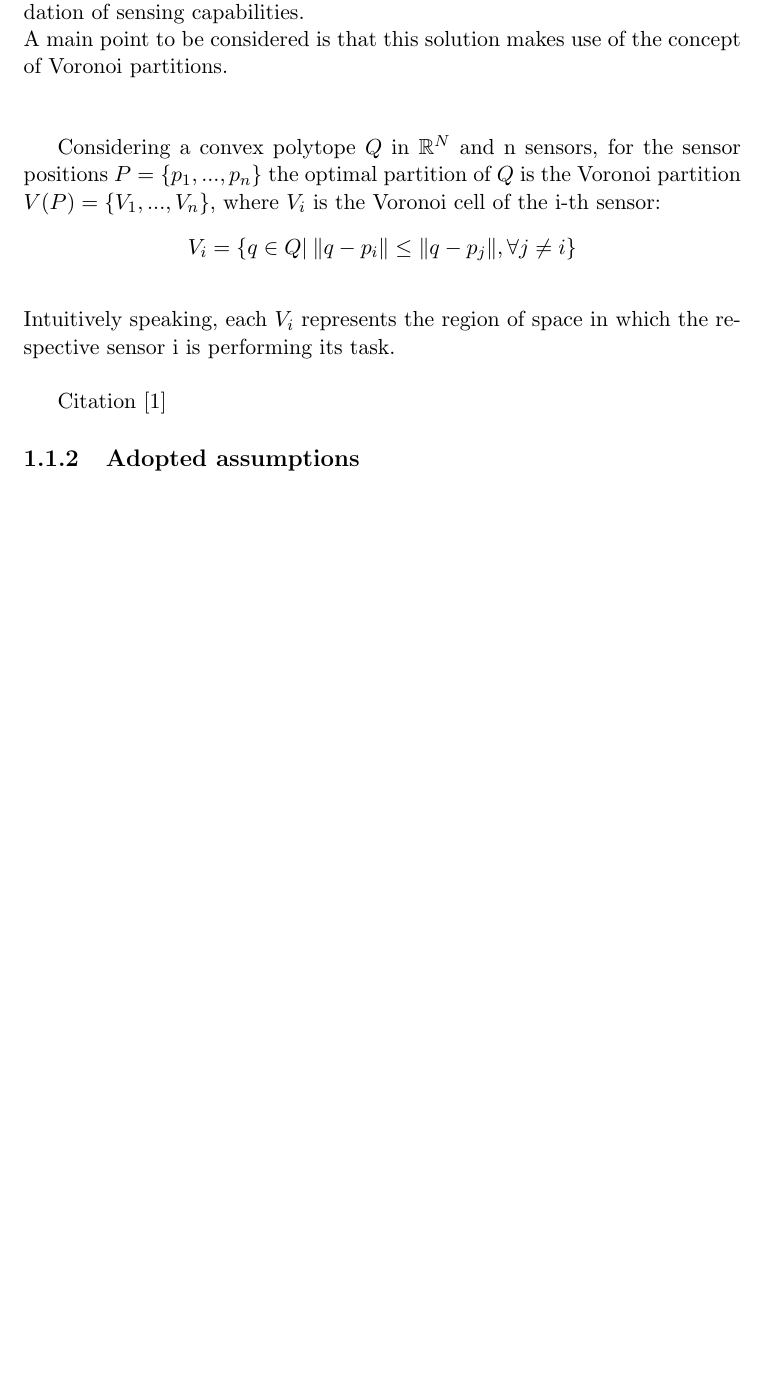
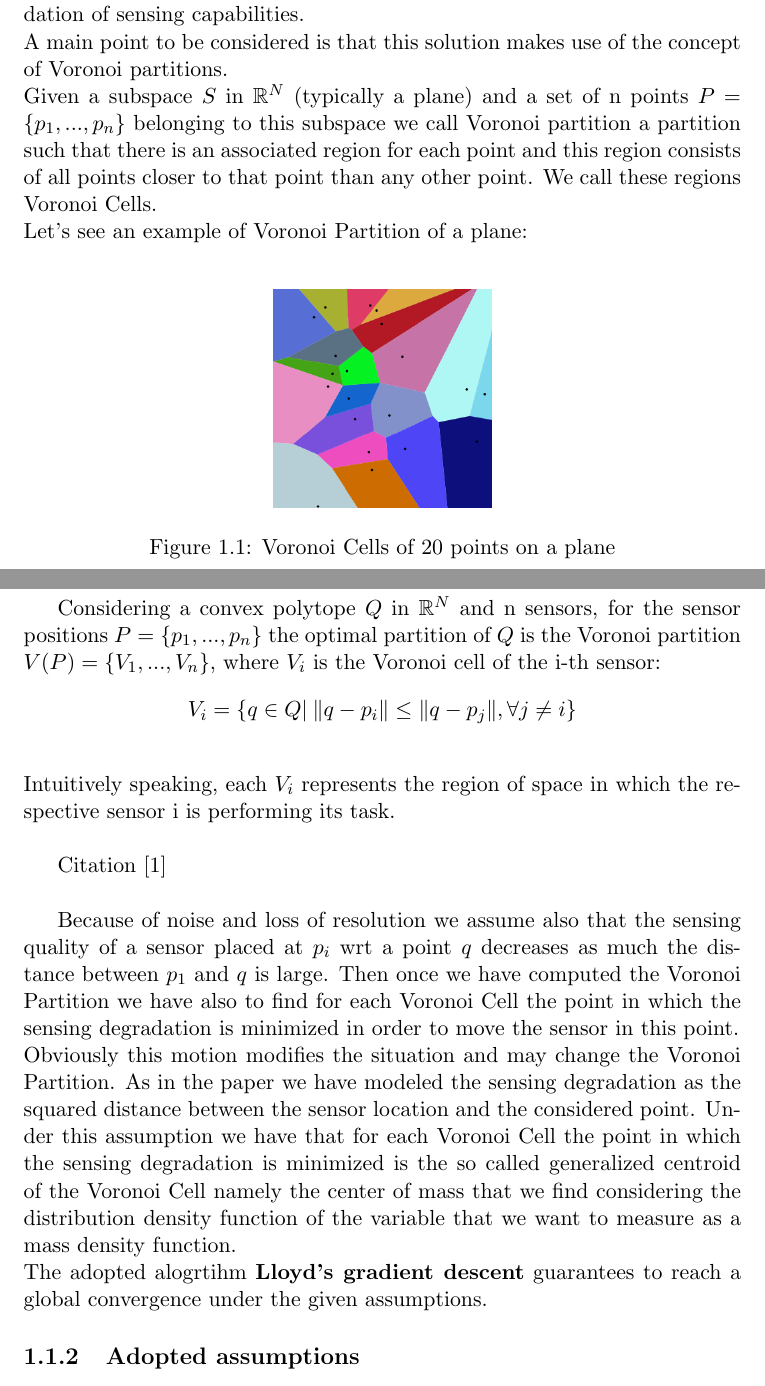
Before and after one commit to dragolollo/DCSreport, a LaTeX thesis (ReportDCS.tex): part of page 8 of 20 before the commit and two parts of pages 8 and 9 of 20 after it, the two joined at a grey line, cut so that both start at the same text, the shorter picture padded with empty space. Compiled offline with pdfLaTeX; the source files are stored in an older character set and shown here as Unicode.

Commit message:
un pò di thoeretical

```diff
--- a/ReportDCS.tex
+++ b/ReportDCS.tex
@@ -118,13 +118,44 @@ First-chapter for problem set-up and description of the implemented solution.
 	\subsection {Theoretical notions}
 
 	The algorithm proposed by the main paper is \textbf{Lloyd's gradient descent}, which guarantees the convergence to an optimal solution intuitively given by the trade-off between each node's coverage (position) and relative degradation of sensing capabilities.\\
-A main point to be considered is that this solution makes use of the concept of Voronoi partitions.\\\\
+	A main point to be considered is that this solution makes use of the concept of Voronoi partitions.\\
+	Given a subspace $S$ in $\mathbb{R}^N$ (typically a plane) and a set of n points $P=\{p_1,...,p_n\}$ belonging to this subspace we call Voronoi partition a partition such that there is an associated region for each point and this region consists of all points closer to that point than any other point. We call these regions Voronoi Cells.\\
+	Let's see an example of Voronoi Partition of a plane:\\
+
+	\begin{figure}[hb]
+
+		\centering
+
+		\includegraphics[scale=0.33]{figs/VoronoiPartition.png}
+		\caption{Voronoi Cells of 20 points on a plane}\label{fig:Voronoi Partition.png}
+	\end{figure}
+
+
+
+
+
+
+
+
+
+
+
+
+
+
+
+
+
 
 	Considering a convex polytope $Q$ in $\mathbb{R}^N$ and n sensors, for the sensor positions $P=\{p_1,...,p_n\}$ the optimal partition of $Q$ is the Voronoi partition  $V(P)=\{V_1,...,V_n\}$, where $V_i$ is the Voronoi cell of the i-th sensor: $$V_i=\{q\in Q|\> \|q-p_i\|\le\|q-p_j\|, \forall j\not= i\}$$\\
 	Intuitively speaking, each $V_i$ represents the region of space in which the respective sensor i is performing its task.\\
 
-Citation \cite{K1}
 
+	Citation \cite{K1}\\
+
+	Because of noise and loss of resolution we assume also that the sensing quality of a sensor placed at $p_i$ wrt a point $q$ decreases as much the distance between $p_1$ and $q$ is large. Then once we have computed the Voronoi Partition we have also to find for each Voronoi Cell the point in which the sensing degradation is minimized in order to move the sensor in this point.\\
+	Obviously this motion modifies the situation and may change the Voronoi Partition. As in the paper we have modeled the sensing degradation as the squared distance between the sensor location and the considered point. Under this assumption we have that for each Voronoi Cell the point in which the sensing degradation is minimized is the so called generalized centroid of the Voronoi Cell namely the center of mass that we find considering the distribution density function of the variable that we want to measure as a mass density function.\\
+	The adopted alogrtihm \textbf{Lloyd's gradient descent} guarantees to reach a global convergence under the given assumptions.
 
 	\subsection{Adopted assumptions}
 
```
Also changed, not shown: figs/VoronoiPartition.png (added). Lines whose indentation alone changed are shown as unchanged.
